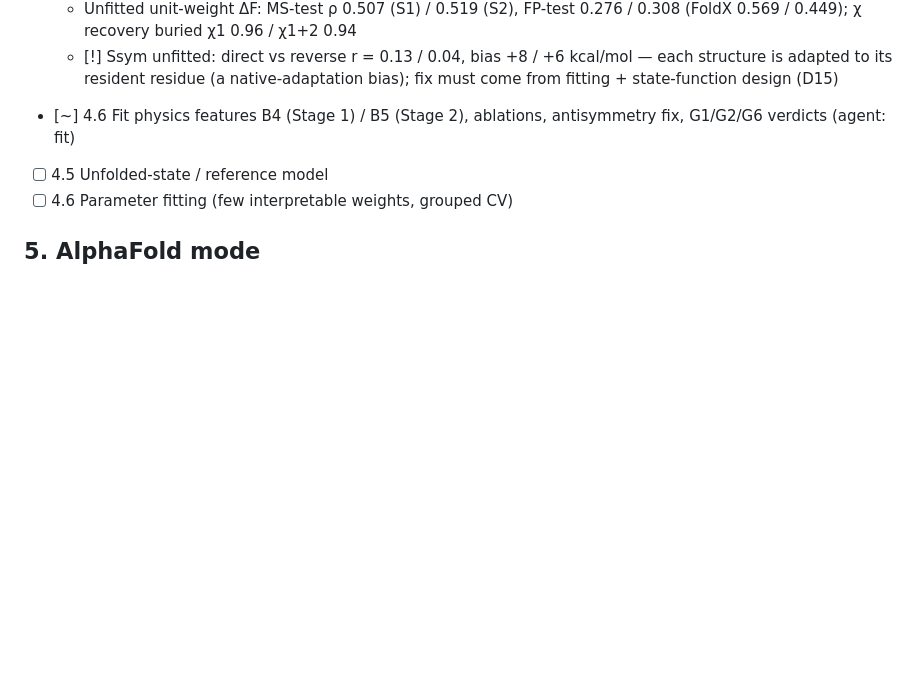
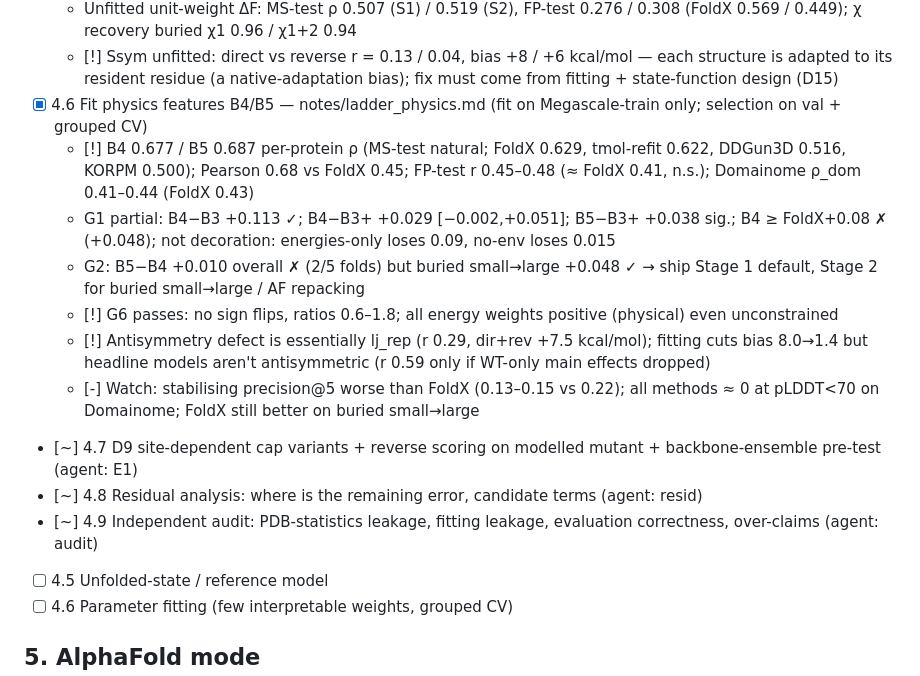
Before and after one commit to DennisGankin/physDDG, a Markdown page: RESEARCH_TREE.md, the part around the change. Rendered like a GitHub page; blank space fills up the shorter version.

Commit message:
tree: B4/B5 fit results; E1 cap/reverse, residual analysis, audit launched
Co-Authored-By: Claude Sonnet 5.5 <noreply@anthropic.com>
Claude-Session: https://claude.ai/code/session_01VR8Goihc7bfgUYiZptKgRm

```diff
--- a/RESEARCH_TREE.md
+++ b/RESEARCH_TREE.md
@@ -50,7 +50,16 @@ Decisions are logged as D<n> (see bottom). Dates are 2026.
 - [x] 4.3 Mutation pipeline physddg/mutate.py: Stage 1 (Boltzmann site model, fixed env, ~1,900 mut/s/GPU) + Stage 2 (mean-field, site + ≤16 flexible neighbours, ~550 mut/s/GPU); features for 983k variants / 1,713 structures — notes/engine_mutate.md
   - Unfitted unit-weight ΔF: MS-test ρ 0.507 (S1) / 0.519 (S2), FP-test 0.276 / 0.308 (FoldX 0.569 / 0.449); χ recovery buried χ1 0.96 / χ1+2 0.94
   - [!] Ssym unfitted: direct vs reverse r = 0.13 / 0.04, bias +8 / +6 kcal/mol — each structure is adapted to its resident residue (a native-adaptation bias); fix must come from fitting + state-function design (D15)
-- [~] 4.6 Fit physics features B4 (Stage 1) / B5 (Stage 2), ablations, antisymmetry fix, G1/G2/G6 verdicts (agent: fit)
+- [x] 4.6 Fit physics features B4/B5 — notes/ladder_physics.md (fit on Megascale-train only; selection on val + grouped CV)
+  - [!] B4 0.677 / B5 0.687 per-protein ρ (MS-test natural; FoldX 0.629, tmol-refit 0.622, DDGun3D 0.516, KORPM 0.500); Pearson 0.68 vs FoldX 0.45; FP-test r 0.45–0.48 (≈ FoldX 0.41, n.s.); Domainome ρ_dom 0.41–0.44 (FoldX 0.43)
+  - G1 partial: B4−B3 +0.113 ✓; B4−B3+ +0.029 [−0.002,+0.051]; B5−B3+ +0.038 sig.; B4 ≥ FoldX+0.08 ✗ (+0.048); not decoration: energies-only loses 0.09, no-env loses 0.015
+  - G2: B5−B4 +0.010 overall ✗ (2/5 folds) but buried small→large +0.048 ✓ → ship Stage 1 default, Stage 2 for buried small→large / AF repacking
+  - [!] G6 passes: no sign flips, ratios 0.6–1.8; all energy weights positive (physical) even unconstrained
+  - [!] Antisymmetry defect is essentially lj_rep (r 0.29, dir+rev +7.5 kcal/mol); fitting cuts bias 8.0→1.4 but headline models aren't antisymmetric (r 0.59 only if WT-only main effects dropped)
+  - [-] Watch: stabilising precision@5 worse than FoldX (0.13–0.15 vs 0.22); all methods ≈ 0 at pLDDT<70 on Domainome; FoldX still better on buried small→large
+- [~] 4.7 D9 site-dependent cap variants + reverse scoring on modelled mutant + backbone-ensemble pre-test (agent: E1)
+- [~] 4.8 Residual analysis: where is the remaining error, candidate terms (agent: resid)
+- [~] 4.9 Independent audit: PDB-statistics leakage, fitting leakage, evaluation correctness, over-claims (agent: audit)
 - [ ] 4.5 Unfolded-state / reference model
 - [ ] 4.6 Parameter fitting (few interpretable weights, grouped CV)
 
```
